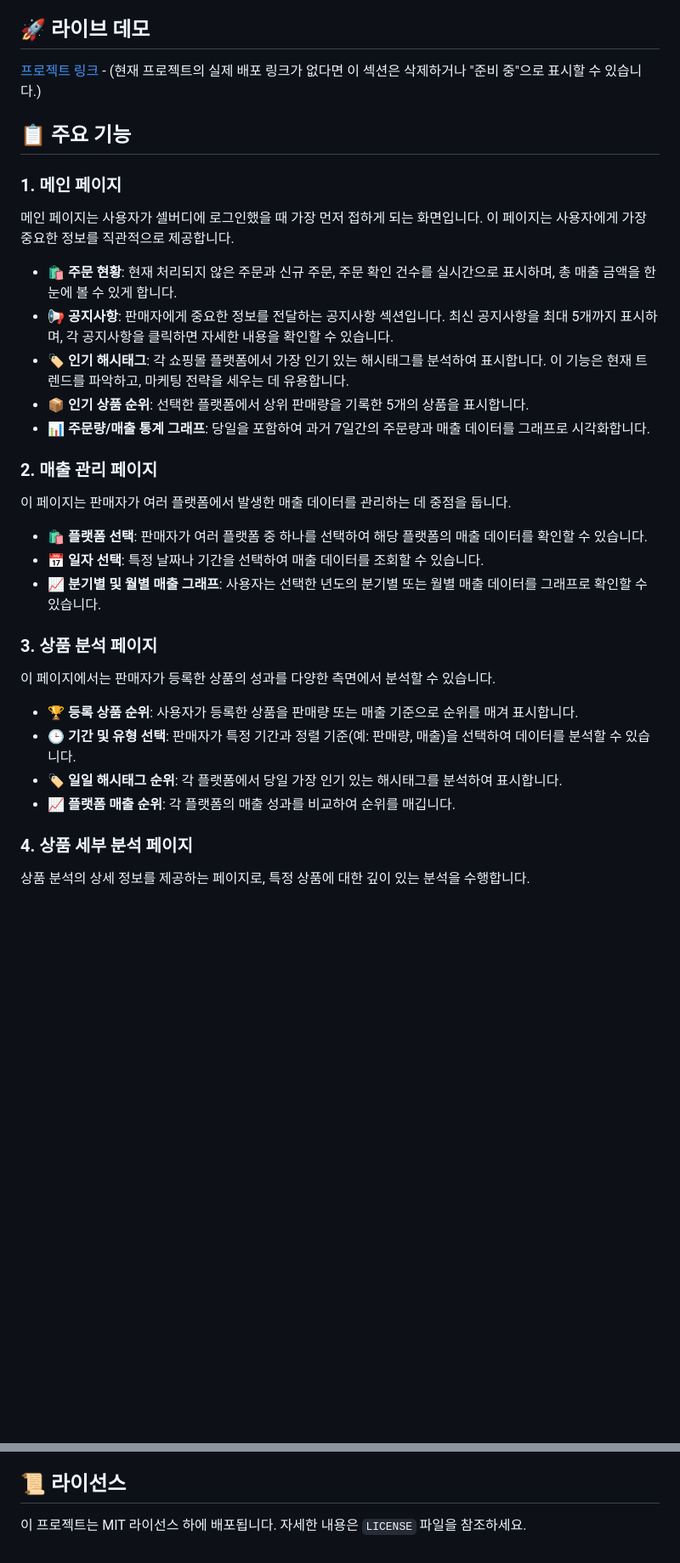
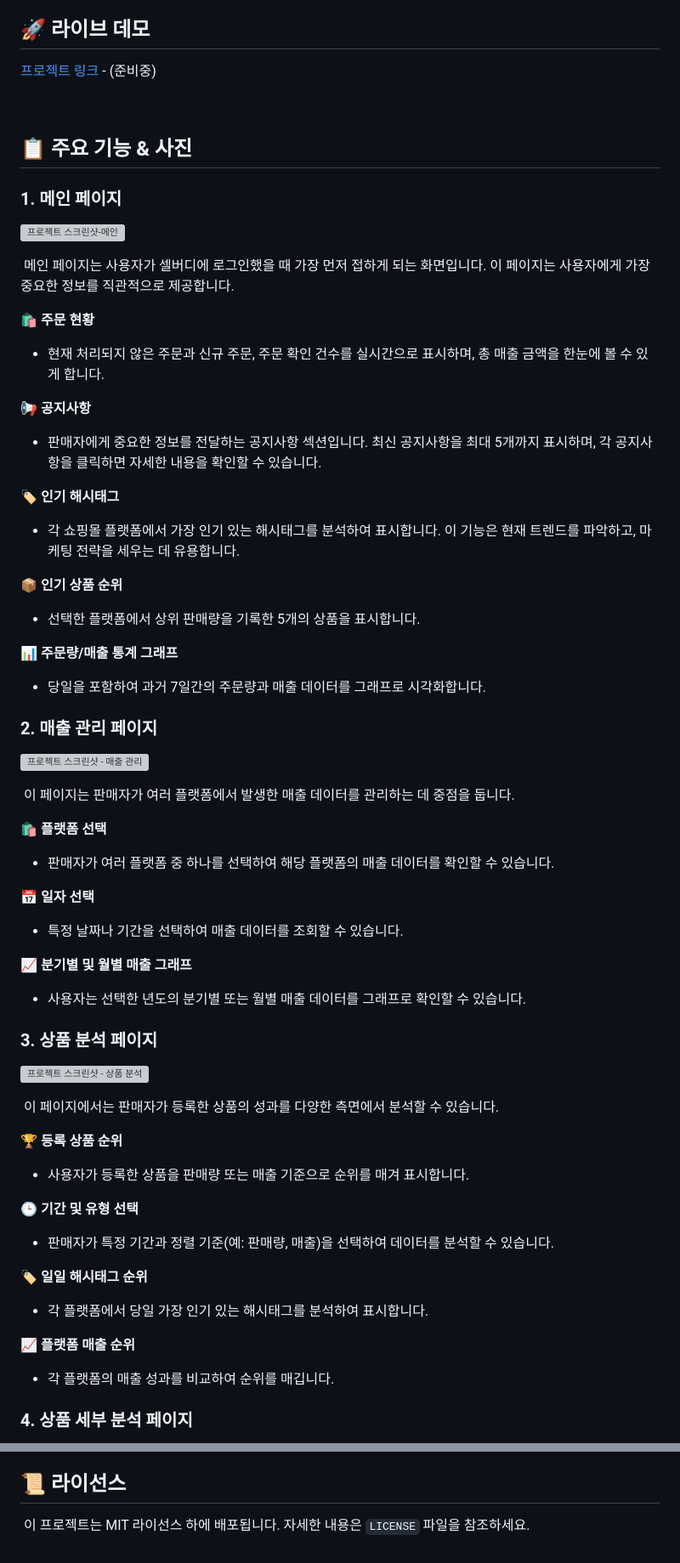
Before and after one commit to seojong789/sellbuddy-ecommerce-management, a Markdown page: README.md, 2 parts joined by grey strips. Shown at 85% size. Rendered like a GitHub page; blank space fills up the shorter version; grey boxes are pictures that could not be loaded.

```diff
--- a/README.md
+++ b/README.md
@@ -10,31 +12,62 @@
 ## 🚀 라이브 데모
-[프로젝트 링크](https://example.com) - (현재 프로젝트의 실제 배포 링크가 없다면 이 섹션은 삭제하거나 "준비 중"으로 표시할 수 있습니다.)
+[프로젝트 링크](https://example.com) - (준비중)
 
-## 📋 주요 기능
+<br>
+
+## 📋 주요 기능 & 사진
 ### **1. 메인 페이지**
-메인 페이지는 사용자가 셀버디에 로그인했을 때 가장 먼저 접하게 되는 화면입니다. 이 페이지는 사용자에게 가장 중요한 정보를 직관적으로 제공합니다.
 
-- **🛍️ 주문 현황**: 현재 처리되지 않은 주문과 신규 주문, 주문 확인 건수를 실시간으로 표시하며, 총 매출 금액을 한눈에 볼 수 있게 합니다.
-- **📢 공지사항**: 판매자에게 중요한 정보를 전달하는 공지사항 섹션입니다. 최신 공지사항을 최대 5개까지 표시하며, 각 공지사항을 클릭하면 자세한 내용을 확인할 수 있습니다.
-- **🏷️ 인기 해시태그**: 각 쇼핑몰 플랫폼에서 가장 인기 있는 해시태그를 분석하여 표시합니다. 이 기능은 현재 트렌드를 파악하고, 마케팅 전략을 세우는 데 유용합니다.
-- **📦 인기 상품 순위**: 선택한 플랫폼에서 상위 판매량을 기록한 5개의 상품을 표시합니다.
-- **📊 주문량/매출 통계 그래프**: 당일을 포함하여 과거 7일간의 주문량과 매출 데이터를 그래프로 시각화합니다.
+![프로젝트 스크린샷-메인](./assets/screenshot.png)
+
+&nbsp;메인 페이지는 사용자가 셀버디에 로그인했을 때 가장 먼저 접하게 되는 화면입니다. 이 페이지는 사용자에게 가장 중요한 정보를 직관적으로 제공합니다.
+
+**🛍️ 주문 현황**
+- 현재 처리되지 않은 주문과 신규 주문, 주문 확인 건수를 실시간으로 표시하며, 총 매출 금액을 한눈에 볼 수 있게 합니다.
+
+**📢 공지사항**
+  - 판매자에게 중요한 정보를 전달하는 공지사항 섹션입니다. 최신 공지사항을 최대 5개까지 표시하며, 각 공지사항을 클릭하면 자세한 내용을 확인할 수 있습니다.
+
+**🏷️ 인기 해시태그**
+  - 각 쇼핑몰 플랫폼에서 가장 인기 있는 해시태그를 분석하여 표시합니다. 이 기능은 현재 트렌드를 파악하고, 마케팅 전략을 세우는 데 유용합니다.
+
+**📦 인기 상품 순위**
+  - 선택한 플랫폼에서 상위 판매량을 기록한 5개의 상품을 표시합니다.
+
+**📊 주문량/매출 통계 그래프**
+  - 당일을 포함하여 과거 7일간의 주문량과 매출 데이터를 그래프로 시각화합니다.
 
 ### **2. 매출 관리 페이지**
-이 페이지는 판매자가 여러 플랫폼에서 발생한 매출 데이터를 관리하는 데 중점을 둡니다.
 
-- **🛍️ 플랫폼 선택**: 판매자가 여러 플랫폼 중 하나를 선택하여 해당 플랫폼의 매출 데이터를 확인할 수 있습니다.
-- **📅 일자 선택**: 특정 날짜나 기간을 선택하여 매출 데이터를 조회할 수 있습니다.
-- **📈 분기별 및 월별 매출 그래프**: 사용자는 선택한 년도의 분기별 또는 월별 매출 데이터를 그래프로 확인할 수 있습니다.
+![프로젝트 스크린샷 - 매출 관리](./assets/screenshot.png)
+
+&nbsp;이 페이지는 판매자가 여러 플랫폼에서 발생한 매출 데이터를 관리하는 데 중점을 둡니다.
+
+**🛍️ 플랫폼 선택**
+  - 판매자가 여러 플랫폼 중 하나를 선택하여 해당 플랫폼의 매출 데이터를 확인할 수 있습니다.
+
+**📅 일자 선택**
+  - 특정 날짜나 기간을 선택하여 매출 데이터를 조회할 수 있습니다.
+
+**📈 분기별 및 월별 매출 그래프**
+  - 사용자는 선택한 년도의 분기별 또는 월별 매출 데이터를 그래프로 확인할 수 있습니다.
 
 ### **3. 상품 분석 페이지**
-이 페이지에서는 판매자가 등록한 상품의 성과를 다양한 측면에서 분석할 수 있습니다.
 
-- **🏆 등록 상품 순위**: 사용자가 등록한 상품을 판매량 또는 매출 기준으로 순위를 매겨 표시합니다.
-- **🕒 기간 및 유형 선택**: 판매자가 특정 기간과 정렬 기준(예: 판매량, 매출)을 선택하여 데이터를 분석할 수 있습니다.
-- **🏷️ 일일 해시태그 순위**: 각 플랫폼에서 당일 가장 인기 있는 해시태그를 분석하여 표시합니다.
-- **📈 플랫폼 매출 순위**: 각 플랫폼의 매출 성과를 비교하여 순위를 매깁니다.
+![프로젝트 스크린샷 - 상품 분석](./assets/screenshot.png)
+
+&nbsp;이 페이지에서는 판매자가 등록한 상품의 성과를 다양한 측면에서 분석할 수 있습니다.
+
+**🏆 등록 상품 순위**
+- 사용자가 등록한 상품을 판매량 또는 매출 기준으로 순위를 매겨 표시합니다.
+
+**🕒 기간 및 유형 선택**
+- 판매자가 특정 기간과 정렬 기준(예: 판매량, 매출)을 선택하여 데이터를 분석할 수 있습니다.
+
+**🏷️ 일일 해시태그 순위**
+- 각 플랫폼에서 당일 가장 인기 있는 해시태그를 분석하여 표시합니다.
+
+**📈 플랫폼 매출 순위**
+- 각 플랫폼의 매출 성과를 비교하여 순위를 매깁니다.
 
 ### **4. 상품 세부 분석 페이지**
-상품 분석의 상세 정보를 제공하는 페이지로, 특정 상품에 대한 깊이 있는 분석을 수행합니다.
 
@@ -109,2 +174,2 @@
 ## 📜 라이선스
-이 프로젝트는 MIT 라이선스 하에 배포됩니다. 자세한 내용은 `LICENSE` 파일을 참조하세요.
+&nbsp;이 프로젝트는 MIT 라이선스 하에 배포됩니다. 자세한 내용은 `LICENSE` 파일을 참조하세요.
```
Also changed, not shown: other parts of README.md (+58 -24 lines).
